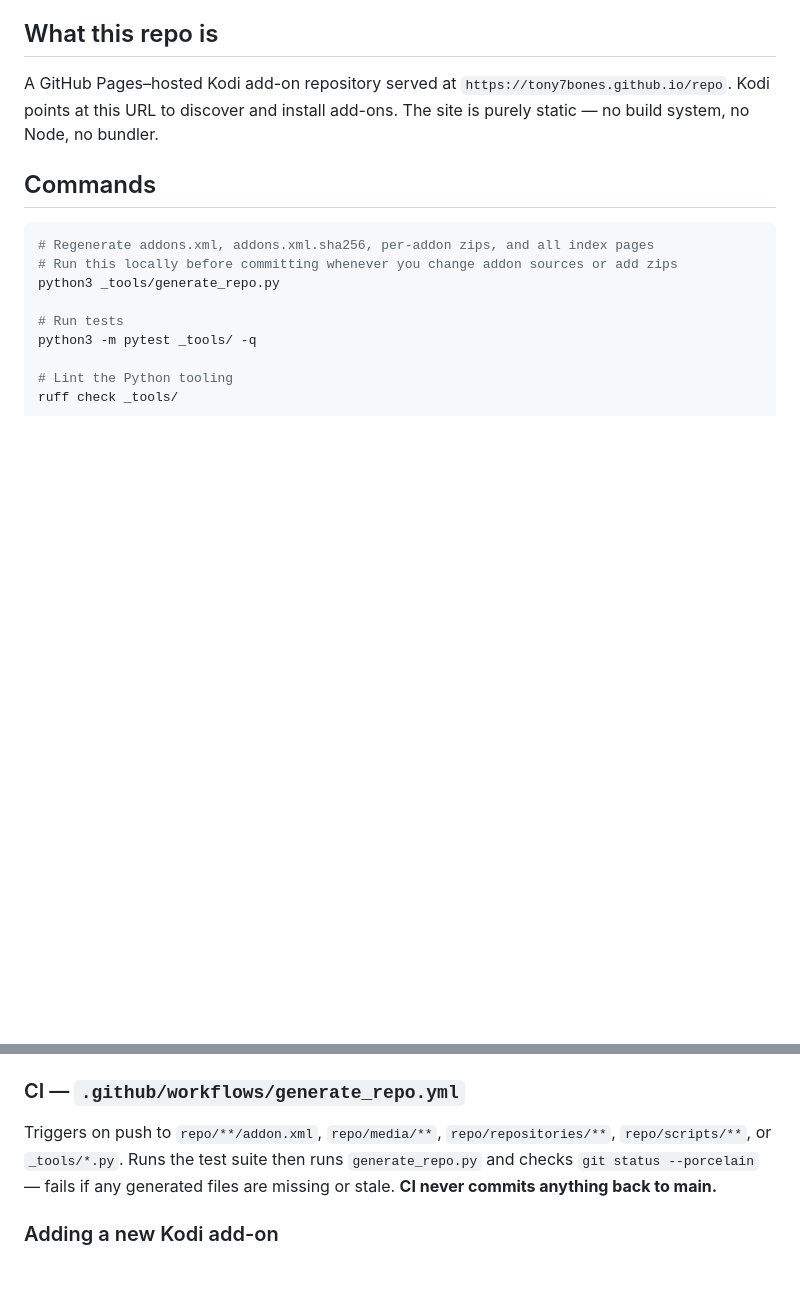
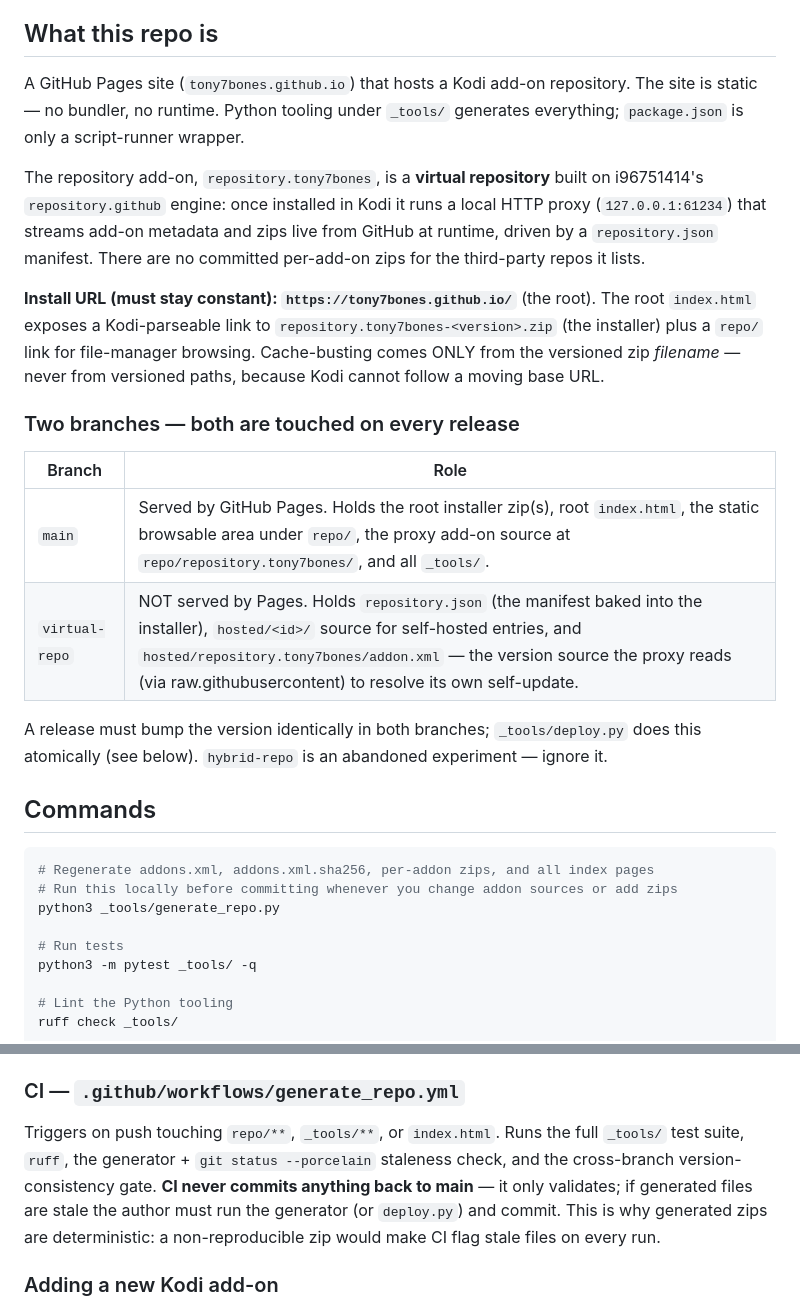
Before and after one commit to tony7bones/tony7bones.github.io, a Markdown page: CLAUDE.md, 2 parts joined by grey strips. Drawn GitHub-style; blank space fills up the shorter version.

```diff
--- a/CLAUDE.md
+++ b/CLAUDE.md
@@ -4,7 +4,20 @@ This file provides guidance to Claude Code (claude.ai/code) when working with co
 
 ## What this repo is
 
-A GitHub Pages–hosted Kodi add-on repository served at `https://tony7bones.github.io/repo`. Kodi points at this URL to discover and install add-ons. The site is purely static — no build system, no Node, no bundler.
+A GitHub Pages site (`tony7bones.github.io`) that hosts a Kodi add-on repository. The site is static — no bundler, no runtime. Python tooling under `_tools/` generates everything; `package.json` is only a script-runner wrapper.
+
+The repository add-on, `repository.tony7bones`, is a **virtual repository** built on i96751414's `repository.github` engine: once installed in Kodi it runs a local HTTP proxy (`127.0.0.1:61234`) that streams add-on metadata and zips live from GitHub at runtime, driven by a `repository.json` manifest. There are no committed per-add-on zips for the third-party repos it lists.
+
+**Install URL (must stay constant): `https://tony7bones.github.io/`** (the root). The root `index.html` exposes a Kodi-parseable link to `repository.tony7bones-<version>.zip` (the installer) plus a `repo/` link for file-manager browsing. Cache-busting comes ONLY from the versioned zip _filename_ — never from versioned paths, because Kodi cannot follow a moving base URL.
+
+### Two branches — both are touched on every release
+
+| Branch         | Role                                                                                                                                                                                                                                                                               |
+| -------------- | ---------------------------------------------------------------------------------------------------------------------------------------------------------------------------------------------------------------------------------------------------------------------------------- |
+| `main`         | Served by GitHub Pages. Holds the root installer zip(s), root `index.html`, the static browsable area under `repo/`, the proxy add-on source at `repo/repository.tony7bones/`, and all `_tools/`.                                                                                  |
+| `virtual-repo` | NOT served by Pages. Holds `repository.json` (the manifest baked into the installer), `hosted/<id>/` source for self-hosted entries, and `hosted/repository.tony7bones/addon.xml` — the version source the proxy reads (via raw.githubusercontent) to resolve its own self-update. |
+
+A release must bump the version identically in both branches; `_tools/deploy.py` does this atomically (see below). `hybrid-repo` is an abandoned experiment — ignore it.
 
 ## Commands
 
@@ -94,7 +120,7 @@ All HTML generation (repositories index, scripts index, media index, per-addon i
 
 ### CI — `.github/workflows/generate_repo.yml`
 
-Triggers on push to `repo/**/addon.xml`, `repo/media/**`, `repo/repositories/**`, `repo/scripts/**`, or `_tools/*.py`. Runs the test suite then runs `generate_repo.py` and checks `git status --porcelain` — fails if any generated files are missing or stale. **CI never commits anything back to main.**
+Triggers on push touching `repo/**`, `_tools/**`, or `index.html`. Runs the full `_tools/` test suite, `ruff`, the generator + `git status --porcelain` staleness check, and the cross-branch version-consistency gate. **CI never commits anything back to main** — it only validates; if generated files are stale the author must run the generator (or `deploy.py`) and commit. This is why generated zips are deterministic: a non-reproducible zip would make CI flag stale files on every run.
 
 ### Adding a new Kodi add-on
 
```
Also changed, not shown: other parts of CLAUDE.md (+28 -13 lines).
